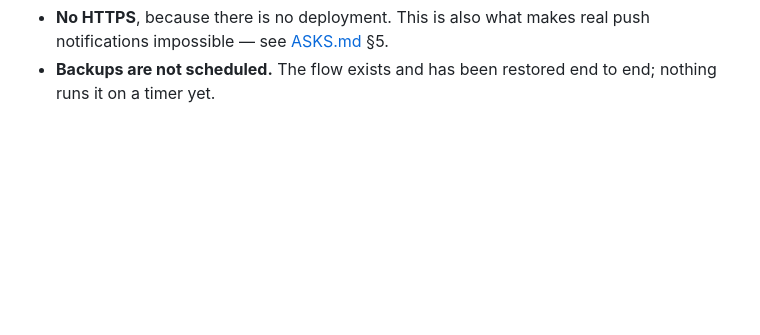
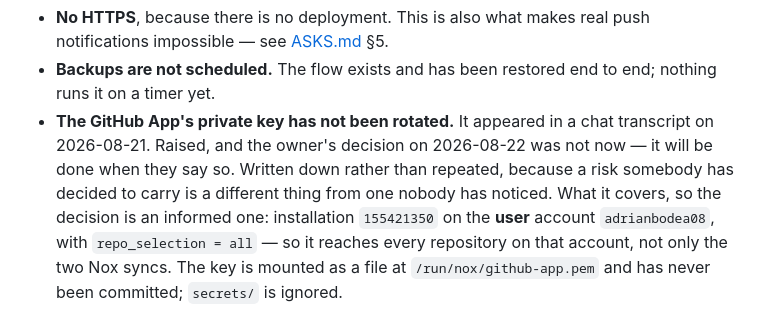
Before and after one commit to adrianbodea08/Limbo_Nox, a Markdown page: docs/SECURITY.md, the part around the change. GitHub-like rendering; blank space fills up the shorter version.

```diff
--- a/docs/SECURITY.md
+++ b/docs/SECURITY.md
@@ -155,3 +155,13 @@ oversight.
   push notifications impossible — see [ASKS.md](ASKS.md) §5.
 - **Backups are not scheduled.** The flow exists and has been restored end to
   end; nothing runs it on a timer yet.
+- **The GitHub App's private key has not been rotated.** It appeared in a chat
+  transcript on 2026-08-21. Raised, and the owner's decision on 2026-08-22 was
+  not now — it will be done when they say so. Written down rather than repeated,
+  because a risk somebody has decided to carry is a different thing from one
+  nobody has noticed.
+  What it covers, so the decision is an informed one: installation `155421350`
+  on the **user** account `adrianbodea08`, with `repo_selection = all` — so it
+  reaches every repository on that account, not only the two Nox syncs. The key
+  is mounted as a file at `/run/nox/github-app.pem` and has never been
+  committed; `secrets/` is ignored.
```
Also changed, not shown: docs/STATE.md (+5 -6 lines).
